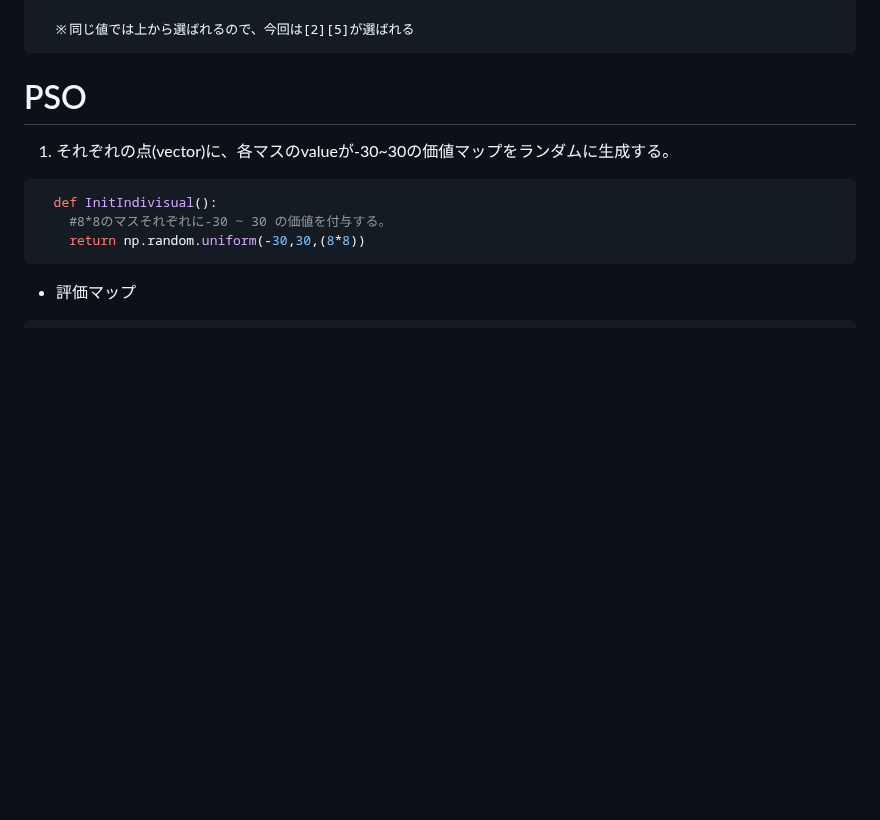
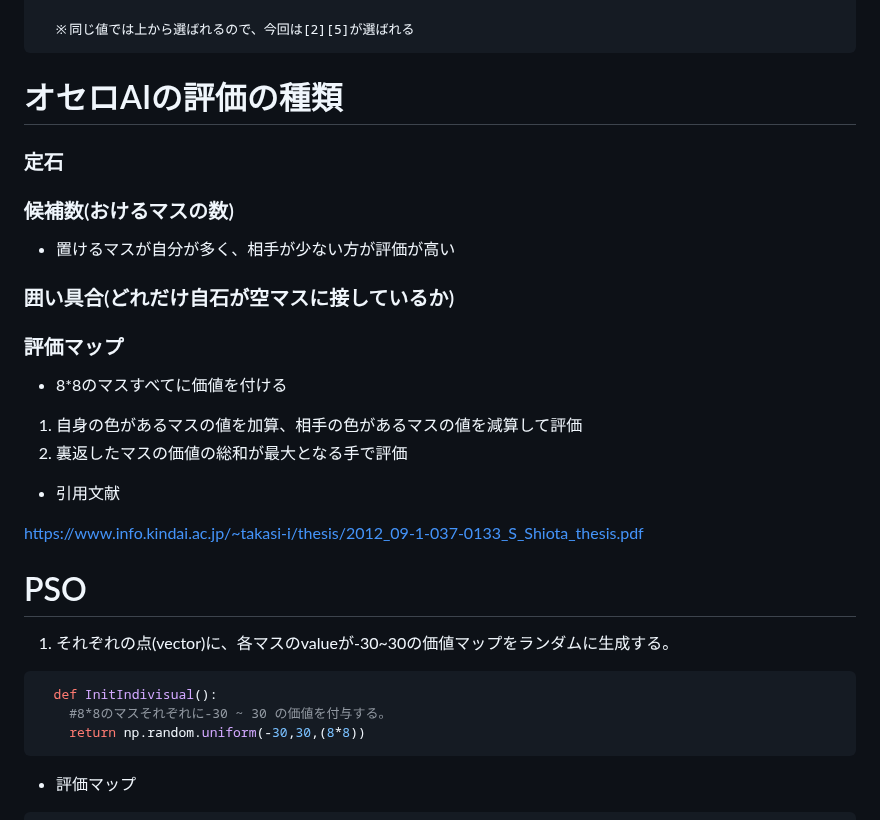
Before and after one commit to ntaku256/AI, a Markdown page: README.md, the part around the change. GitHub-like rendering; blank space fills up the shorter version.

````diff
--- a/README.md
+++ b/README.md
@@ -35,8 +35,18 @@ https://qiita.com/opticont/items/04a5b4ff41483966987f
 
   ※同じ値では上から選ばれるので、今回は[2][5]が選ばれる
 ```
+# オセロAIの評価の種類
+### 定石
+### 候補数(おけるマスの数)
+- 置けるマスが自分が多く、相手が少ない方が評価が高い
+### 囲い具合(どれだけ自石が空マスに接しているか)
+### 評価マップ
+- 8*8のマスすべてに価値を付ける
+1. 自身の色があるマスの値を加算、相手の色があるマスの値を減算して評価
+2. 裏返したマスの価値の総和が最大となる手で評価
+- 引用文献
 
-
+https://www.info.kindai.ac.jp/~takasi-i/thesis/2012_09-1-037-0133_S_Shiota_thesis.pdf
 
 # PSO
 1. それぞれの点(vector)に、各マスのvalueが-30~30の価値マップをランダムに生成する。
````
